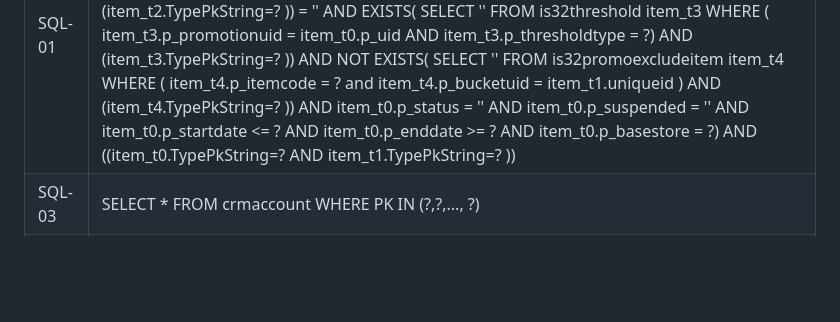
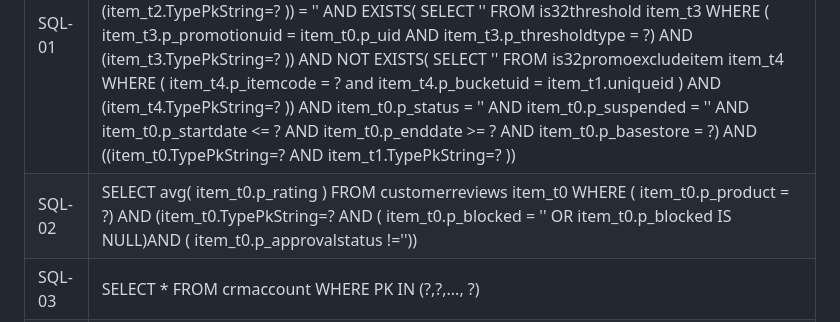
Before and after one commit to johnhojohn969/laughing-octo-fiesta, a Markdown page: .gemini/styleguide.md, the part around the change. Rendered like a GitHub page; blank space fills up the shorter version.

Commit message:
Restore SQL-02 row to test negative prompt handling
Keep SQL-02 (single-table, no JOIN) in the table as a test case
to verify Gemini correctly handles the invalid-row guidance.

https://claude.ai/code/session_01HJ51LrZw7KfhoFzYtbYqDt

```diff
--- a/.gemini/styleguide.md
+++ b/.gemini/styleguide.md
@@ -71,6 +71,7 @@ Scan every Java file for memory retention issues (static refs, unclosed resource
 | Rule | Pattern |
 |------|---------|
 | SQL-01 | SELECT item_t0.PK FROM is32promotion item_t0 JOIN is32bucket item_t1 ON item_t1.p_promotionuid = item_t0.p_uid WHERE ( item_t0.p_redeemdigitalcoupon IS NOT NULL AND item_t0.p_requiredcoupon = '' AND item_t1.p_participateinreward = '' AND (SELECT COUNT('') FROM is32bucket item_t2 WHERE ( item_t2.p_promotionuid = item_t0.p_uid ) AND (item_t2.TypePkString=? )) = '' AND EXISTS( SELECT '' FROM is32threshold item_t3 WHERE ( item_t3.p_promotionuid = item_t0.p_uid AND item_t3.p_thresholdtype = ?) AND (item_t3.TypePkString=? )) AND NOT EXISTS( SELECT '' FROM is32promoexcludeitem item_t4 WHERE ( item_t4.p_itemcode = ? and item_t4.p_bucketuid = item_t1.uniqueid ) AND (item_t4.TypePkString=? )) AND item_t0.p_status = '' AND item_t0.p_suspended = '' AND item_t0.p_startdate <= ? AND item_t0.p_enddate >= ? AND item_t0.p_basestore = ?) AND ((item_t0.TypePkString=? AND item_t1.TypePkString=? )) |
+| SQL-02 | SELECT avg( item_t0.p_rating ) FROM customerreviews item_t0 WHERE ( item_t0.p_product = ?) AND (item_t0.TypePkString=? AND ( item_t0.p_blocked = '' OR item_t0.p_blocked IS NULL)AND ( item_t0.p_approvalstatus !=''))|
 | SQL-03 | SELECT * FROM crmaccount WHERE PK IN (?,?,..., ?)|
 | SQL-04 | select * from {Is32Promotion as p join cart as c on {p.cart} = {c.pk}} |
 | SQL-05 | SELECT item_t0.PK, item_t0.p_rating, item_t1.p_code, item_t2.p_uid, item_t3.p_uid FROM customerreview item_t0 JOIN product item_t1 ON item_t0.p_product = item_t1.PK JOIN customer item_t2 ON item_t0.p_user = item_t2.PK JOIN basestore item_t3 ON item_t0.p_basestore = item_t3.PK WHERE item_t0.p_approvalstatus = ? AND (item_t0.p_blocked = '' OR item_t0.p_blocked IS NULL) AND item_t3.p_uid = ? AND item_t0.createdTS >= ? ORDER BY item_t0.createdTS DESC |
```
